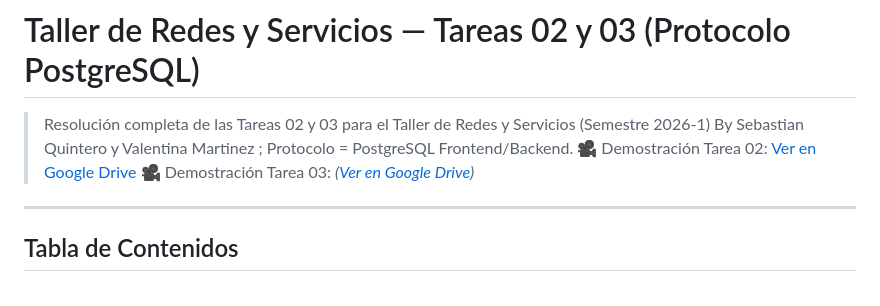
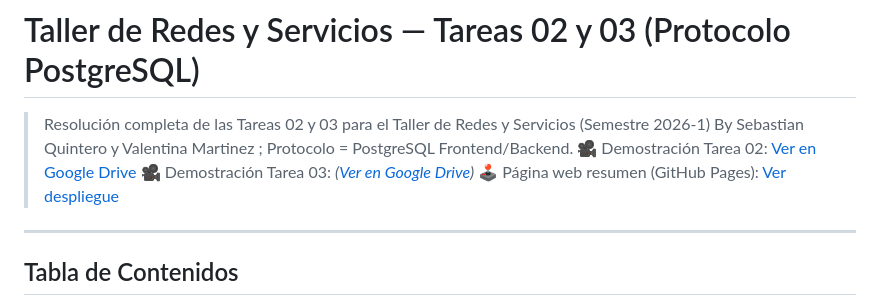
Before and after one commit to valemiauz/Taller-redes-tarea02, a Markdown page: README.md, the part around the change. Rendered like a GitHub page.

Commit message:
pagina web bonita

```diff
--- a/README.md
+++ b/README.md
@@ -3,6 +3,7 @@
 > Resolución completa de las Tareas 02 y 03 para el Taller de Redes y Servicios (Semestre 2026-1) By Sebastian Quintero y Valentina Martinez ; Protocolo = PostgreSQL Frontend/Backend.
 > 🎥 Demostración Tarea 02: [Ver en Google Drive](https://drive.google.com/file/d/1E7D9Mztg_WDtbUt6iYXz46ZSLjgJODKr/view?usp=sharing)
 > 🎥 Demostración Tarea 03: _([Ver en Google Drive](https://drive.google.com/file/d/1w-StOqau1wTsYGMon5ouDZdJEcnylIcm/view?usp=sharing))_
+> 🕹️ Página web resumen (GitHub Pages): [Ver despliegue](https://github.com/valemiauz/Taller-redes-tarea02/deployments/github-pages)
 
 ---
 
```
